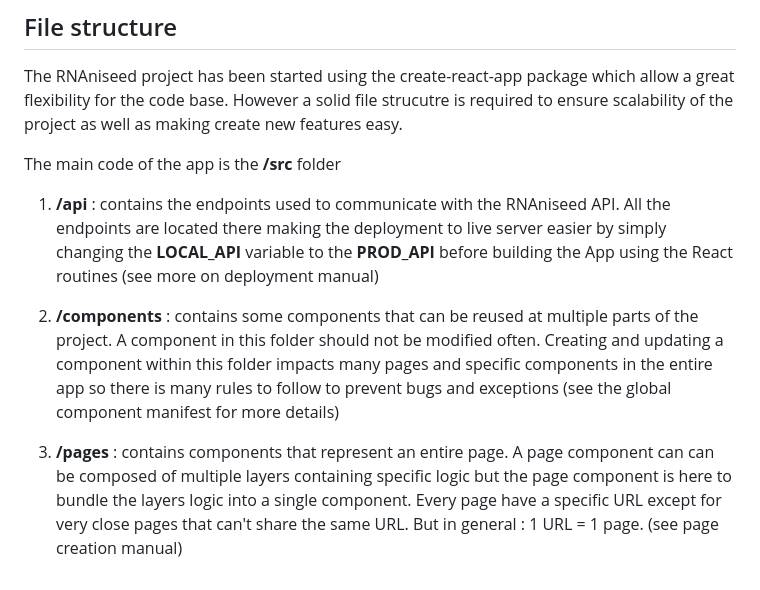
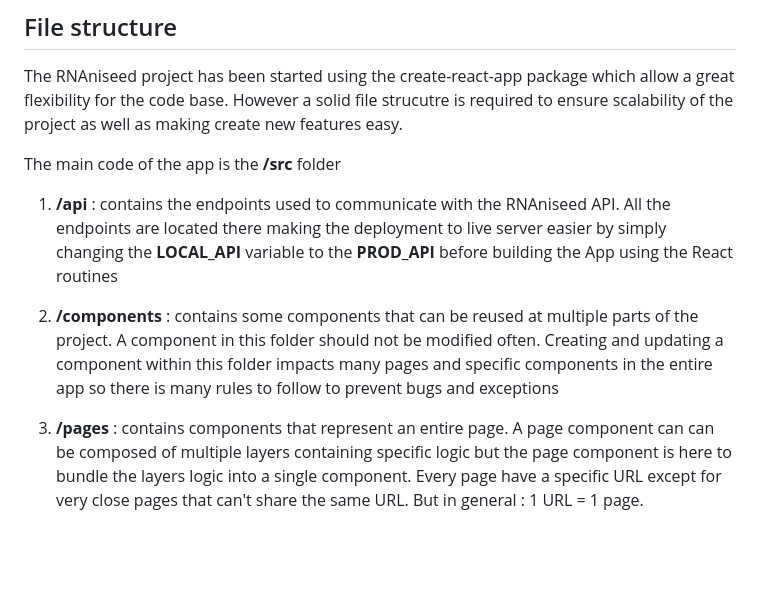
Before and after one commit to Phloemus/RNAniseed-App, a Markdown page: doc/APP-DOC.md, the part around the change. GitHub-like rendering; blank space fills up the shorter version.

```diff
--- a/doc/APP-DOC.md
+++ b/doc/APP-DOC.md
@@ -54,17 +54,16 @@ The main code of the app is the **/src** folder
 1. **/api** : contains the endpoints used to communicate with the RNAniseed API. All the
               endpoints are located there making the deployment to live server easier by
               simply changing the **LOCAL_API** variable to the **PROD_API** before building
-              the App using the React routines (see more on deployment manual)
+              the App using the React routines
 
 2. **/components** : contains some components that can be reused at multiple parts of the
                      project. A component in this folder should not be modified often.
                      Creating and updating a component within this folder impacts many
                      pages and specific components in the entire app so there is many
-                     rules to follow to prevent bugs and exceptions (see the global
-                     component manifest for more details)
+                     rules to follow to prevent bugs and exceptions
 
 3. **/pages** : contains components that represent an entire page. A page component can
                 can be composed of multiple layers containing specific logic but the
                 page component is here to bundle the layers logic into a single component.
                 Every page have a specific URL except for very close pages that can't share
-                the same URL. But in general : 1 URL = 1 page. (see page creation manual)
+                the same URL. But in general : 1 URL = 1 page.
```
